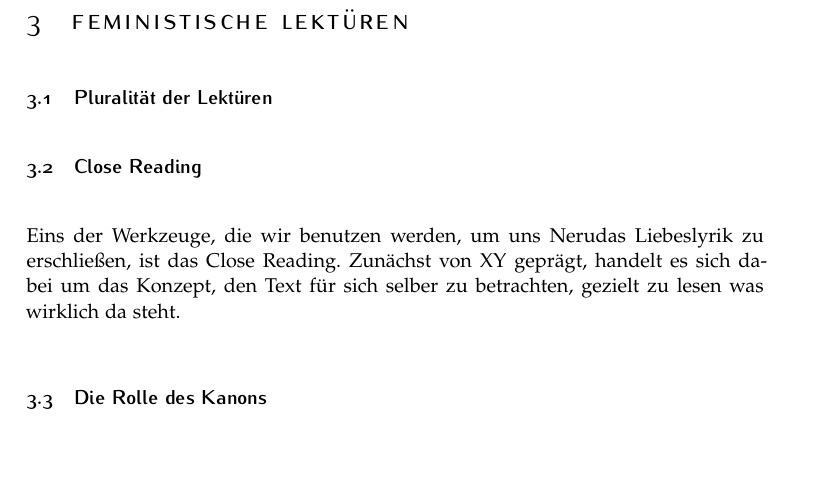
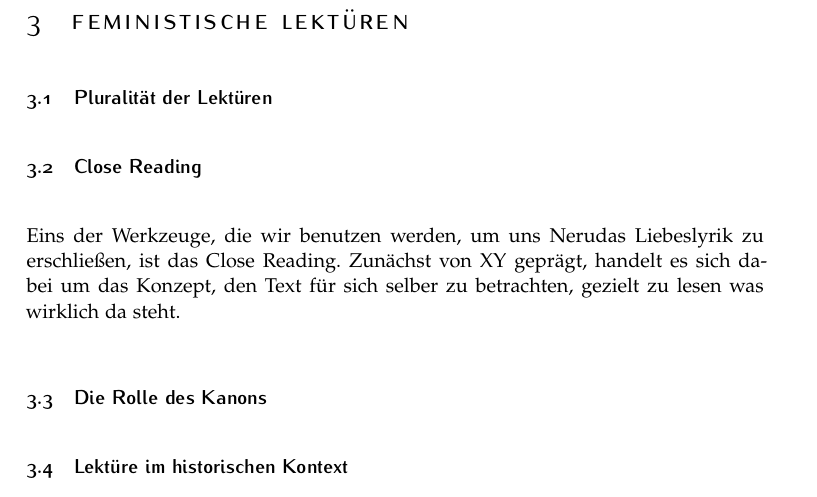
Before and after one commit to lusy/hausarbeiten, a LaTeX document (femLecturesNeruda/main_alt.tex, which reads femLecturesNeruda/3-FeministLectures.tex): part of page 4 of 7, cut so that both start at the same text. Compiled offline with pdfLaTeX.

Commit message:
femLecturesNeruda: add notes on context; move canon

```diff
--- a/femLecturesNeruda/3-FeministLectures.tex
+++ b/femLecturesNeruda/3-FeministLectures.tex
@@ -68,3 +68,17 @@ There is no single way to do a close reading of a poem. Sometimes an impression
 \subsection{Die Rolle des Kanons}
 
 \begin{comment}
+   * Kanon
+    ** Was einmal im Kanon ist, ist halt im Kanon, und das "ästhetische" Wert wird nicht hinterfragt (vgl Annette Kolodny;  wir sollten uns dringendst fragen sollten, wie der Kanon zustande gekommen ist, wer das bestimmt und was drin ist und warum)
+    ** wir lesen gerne und gut, das was wir gelernt haben zu lesen
+    ** Annette Kolodny: "we appropriate meaning from a text according to what we need (or desire) or, in other words, according to the critical assumptions or predispositions (conscious or not) that we bring to it. And we appropriate different meanings, or report different gleanings, at different times-even from the same text-according to our changed assumptions, circumstances, and requirements."
+    ** Annette Kolodny: "It can provide that, but, I must add, too often it does not. Frequently our reading habits become fixed"
+   * ..
+\end{comment}
+
+\subsection{Lektüre im historischen Kontext}
+\begin{comment}
+
+  % Wieder in Kontext integrieren; Close Reading ist schön, aber wir laufen Gefahr, Werke zu kanonisieren und (Bedeutungs-)Schichten zu vergessen
+  % Allerdings argumentiert die Frau, dass sie genau um dieser "timeless" Kanonisierung entgegenzuwirken, sich für Close Reading einsetzt
+  [Gallop2007]
```
Also changed, not shown: femLecturesNeruda/3-FeministLectures.tex (14 more changed lines).
